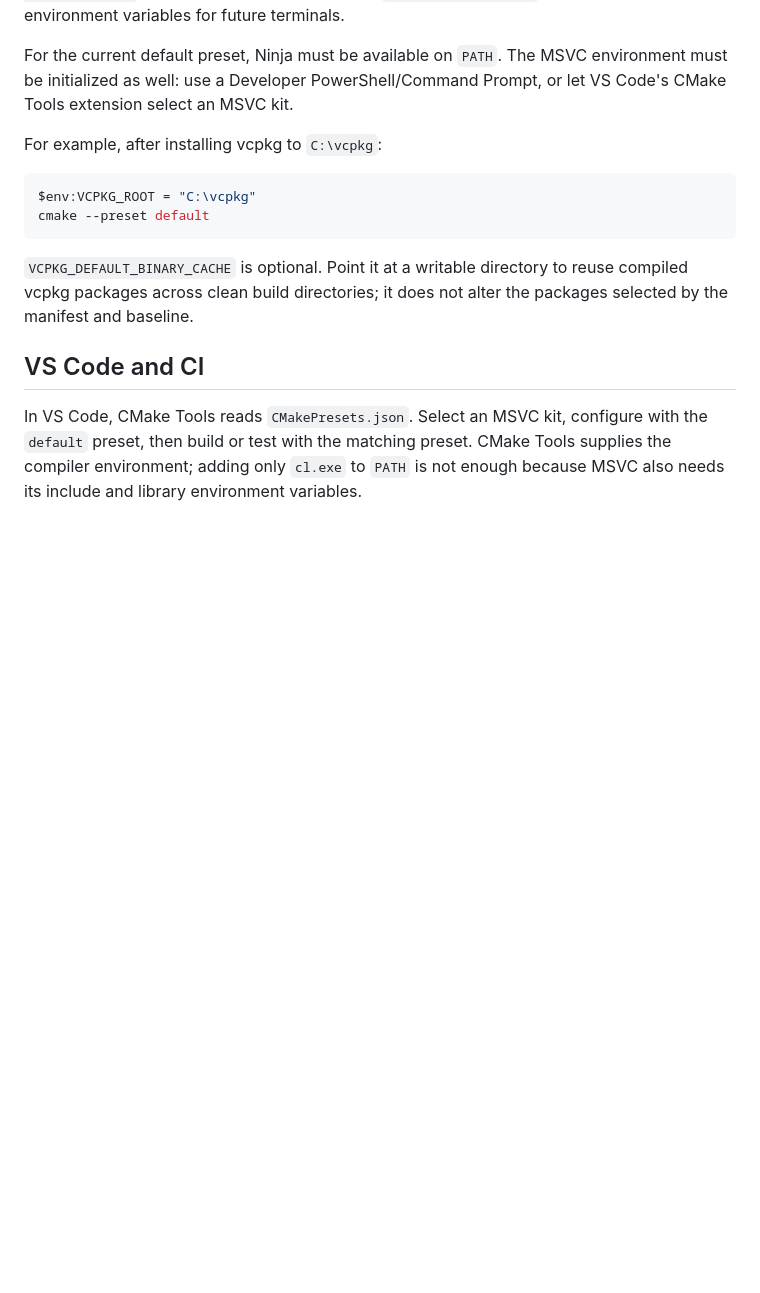
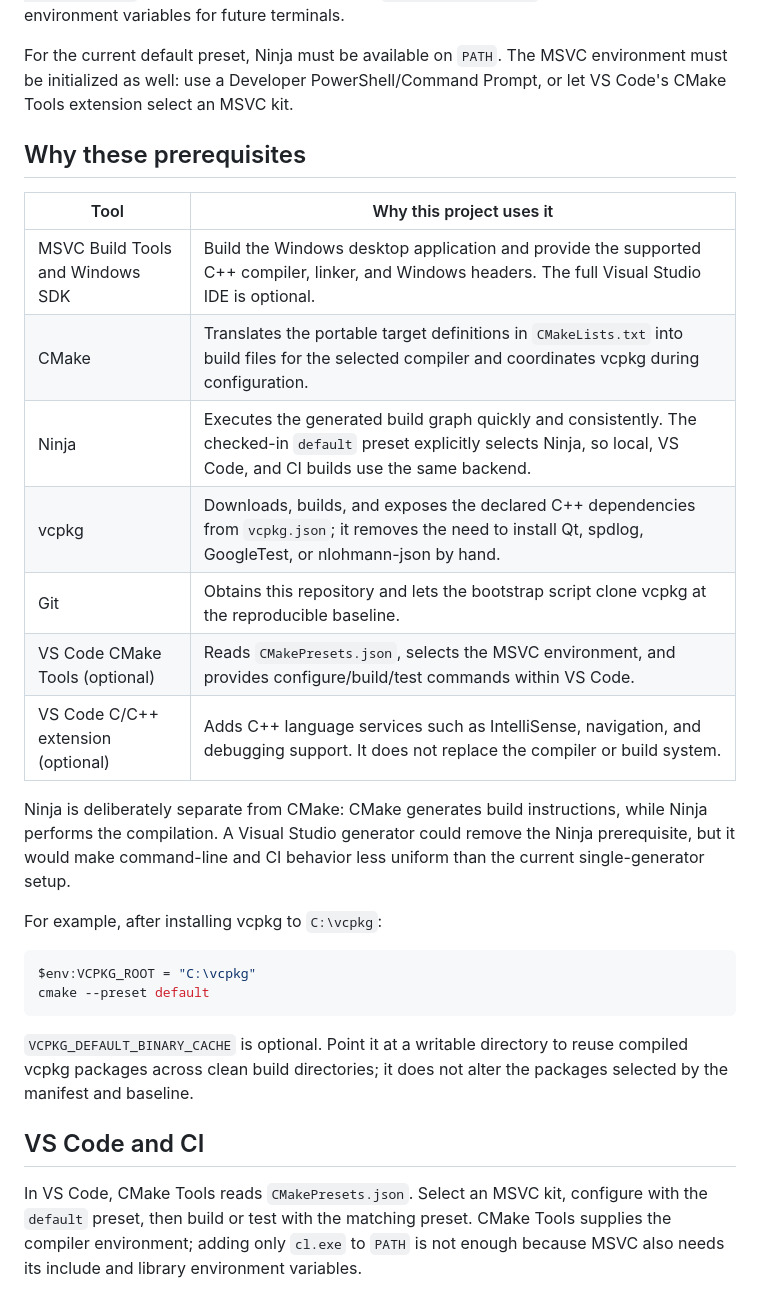
Before and after one commit to DunderGG/system-monitor, a Markdown page: docs/build_system.md, the part around the change. Drawn GitHub-style; blank space fills up the shorter version.

Commit message:
Document why we use the prerequisites

````diff
--- a/docs/build_system.md
+++ b/docs/build_system.md
@@ -85,6 +85,23 @@ For the current default preset, Ninja must be available on `PATH`. The MSVC
 environment must be initialized as well: use a Developer PowerShell/Command
 Prompt, or let VS Code's CMake Tools extension select an MSVC kit.
 
+## Why these prerequisites
+
+| Tool | Why this project uses it |
+| --- | --- |
+| MSVC Build Tools and Windows SDK | Build the Windows desktop application and provide the supported C++ compiler, linker, and Windows headers. The full Visual Studio IDE is optional. |
+| CMake | Translates the portable target definitions in `CMakeLists.txt` into build files for the selected compiler and coordinates vcpkg during configuration. |
+| Ninja | Executes the generated build graph quickly and consistently. The checked-in `default` preset explicitly selects Ninja, so local, VS Code, and CI builds use the same backend. |
+| vcpkg | Downloads, builds, and exposes the declared C++ dependencies from `vcpkg.json`; it removes the need to install Qt, spdlog, GoogleTest, or nlohmann-json by hand. |
+| Git | Obtains this repository and lets the bootstrap script clone vcpkg at the reproducible baseline. |
+| VS Code CMake Tools (optional) | Reads `CMakePresets.json`, selects the MSVC environment, and provides configure/build/test commands within VS Code. |
+| VS Code C/C++ extension (optional) | Adds C++ language services such as IntelliSense, navigation, and debugging support. It does not replace the compiler or build system. |
+
+Ninja is deliberately separate from CMake: CMake generates build instructions,
+while Ninja performs the compilation. A Visual Studio generator could remove the
+Ninja prerequisite, but it would make command-line and CI behavior less uniform
+than the current single-generator setup.
+
 For example, after installing vcpkg to `C:\vcpkg`:
 
 ```powershell
````
